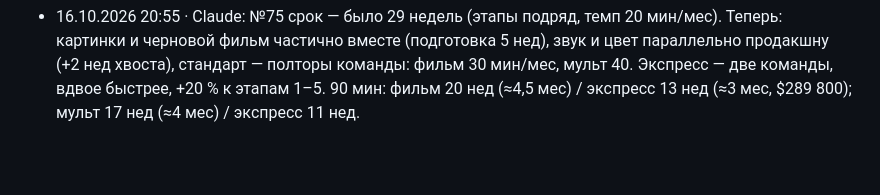
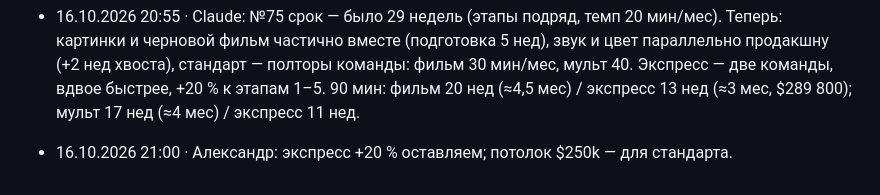
Before and after one commit to colibrigroupid-dev/studio-neyra-vision, a Markdown page: ZHURNAL.md, the part around the change. GitHub-like rendering; blank space fills up the shorter version.

Commit message:
75: решение — экспресс +20 %, потолок $250k для стандарта
Co-Authored-By: Claude Opus 5.5 <noreply@anthropic.com>

```diff
--- a/ZHURNAL.md
+++ b/ZHURNAL.md
@@ -299,3 +299,5 @@
 - 16.10.2026 20:40 · Claude: №75 по решению Александра — игровой фильм сложнее мультфильма (фотореализм, лица, синхрон губ): фильм $2 200/мин, 20 мин/мес, 3 дубля; мультфильм $1 600/мин, 30 мин/мес. Под ключ 90 мин: фильм $238 200 (107,2 млн ₸), мультфильм $189 600 (85,3 млн ₸). Маржа в плюсе с −15 %.
 
 - 16.10.2026 20:55 · Claude: №75 срок — было 29 недель (этапы подряд, темп 20 мин/мес). Теперь: картинки и черновой фильм частично вместе (подготовка 5 нед), звук и цвет параллельно продакшну (+2 нед хвоста), стандарт — полторы команды: фильм 30 мин/мес, мульт 40. Экспресс — две команды, вдвое быстрее, +20 % к этапам 1–5. 90 мин: фильм 20 нед (≈4,5 мес) / экспресс 13 нед (≈3 мес, $289 800); мульт 17 нед (≈4 мес) / экспресс 11 нед.
+
+- 16.10.2026 21:00 · Александр: экспресс +20 % оставляем; потолок $250k — для стандарта.
```
